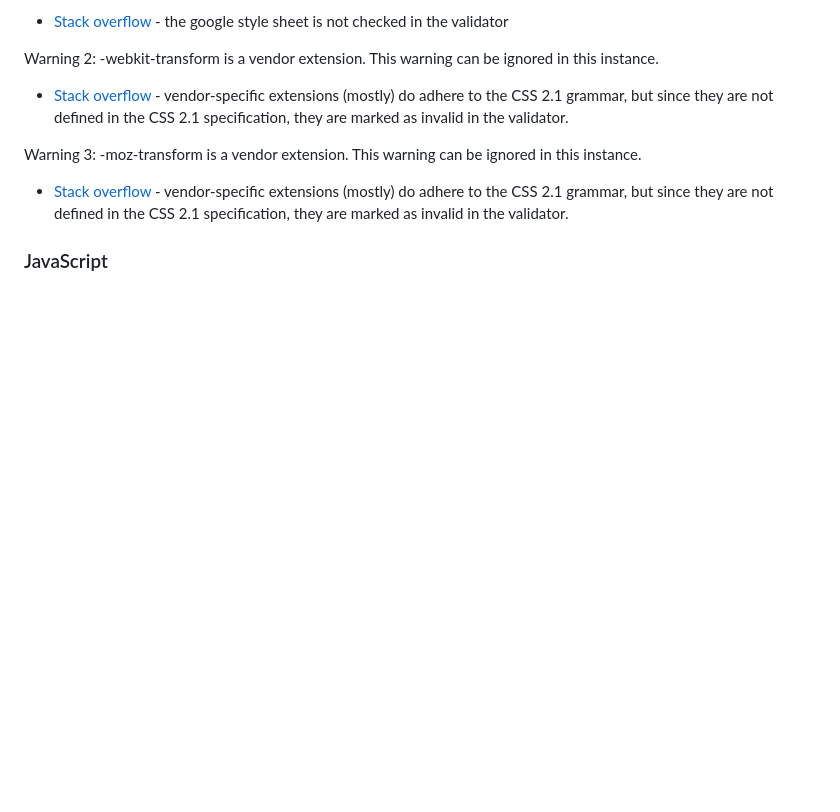
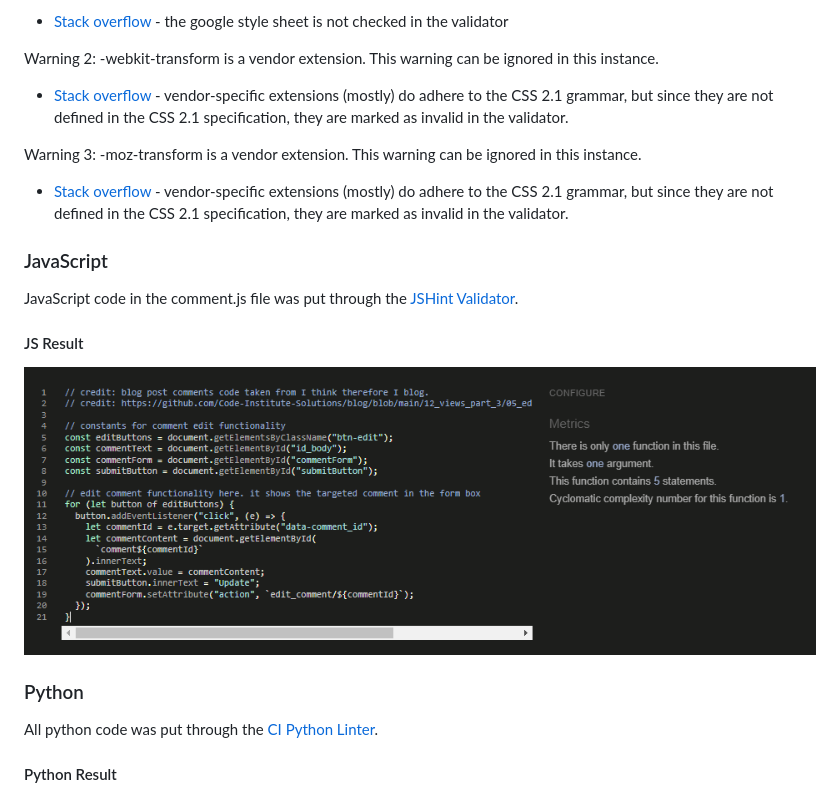
Before and after one commit to KSDunne/statement_beauty, a Markdown page: TESTING.md, the part around the change. Drawn GitHub-style; blank space fills up the shorter version.

```diff
--- a/TESTING.md
+++ b/TESTING.md
@@ -53,3 +53,15 @@ Warning 3: -moz-transform is a vendor extension. This warning can be ignored in
 - [Stack overflow](https://stackoverflow.com/questions/30607832/w3c-css-validation-error-using-calc-and-vendor-extensions) - vendor-specific extensions (mostly) do adhere to the CSS 2.1 grammar, but since they are not defined in the CSS 2.1 specification, they are marked as invalid in the validator.
 
 ### JavaScript
+
+JavaScript code in the comment.js file was put through the [JSHint Validator](https://jshint.com/).
+
+#### JS Result
+
+![JS validation](docs/readme_images/validation/comments_js_code.PNG)
+
+### Python
+
+All python code was put through the [CI Python Linter](https://pep8ci.herokuapp.com/).
+
+#### Python Result
```
Also changed, not shown: README.md (+2 -0 lines).
